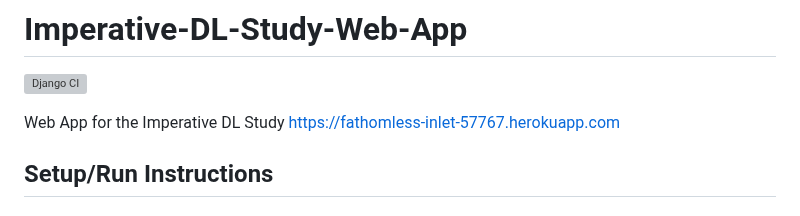
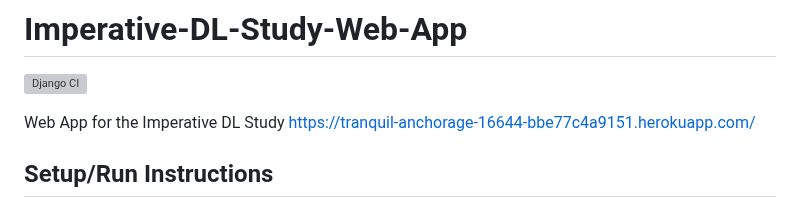
Before and after one commit to ponder-lab/Imperative-DL-Study-Web-App, a Markdown page: README.md, the part around the change. GitHub-like rendering; grey boxes are pictures that could not be loaded.

Commit message:
fixing readme to point to hosted app

```diff
--- a/README.md
+++ b/README.md
@@ -2,7 +2,7 @@
 ![Django CI](https://github.com/ponder-lab/Imperative-DL-Study-Web-App/actions/workflows/django.yml/badge.svg)
 
 Web App for the Imperative DL Study
-https://fathomless-inlet-57767.herokuapp.com
+https://tranquil-anchorage-16644-bbe77c4a9151.herokuapp.com/
 
 ## Setup/Run Instructions
 ### Pre-requisites
```
